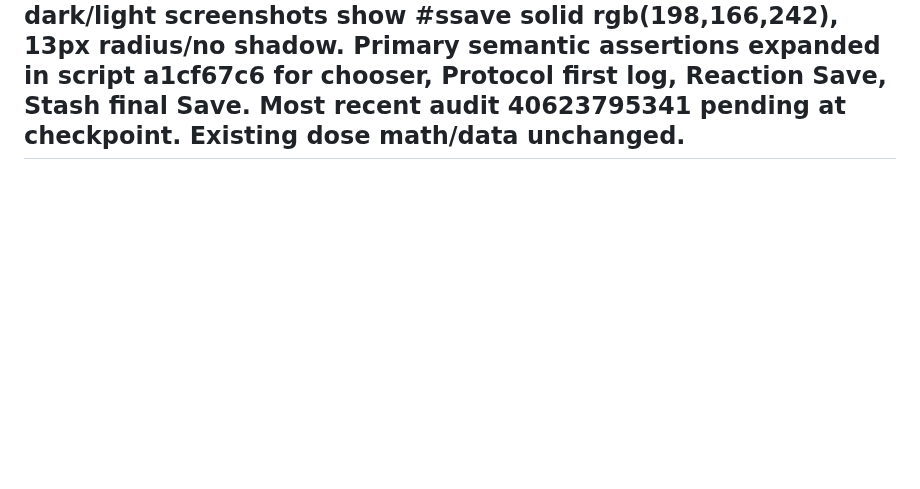
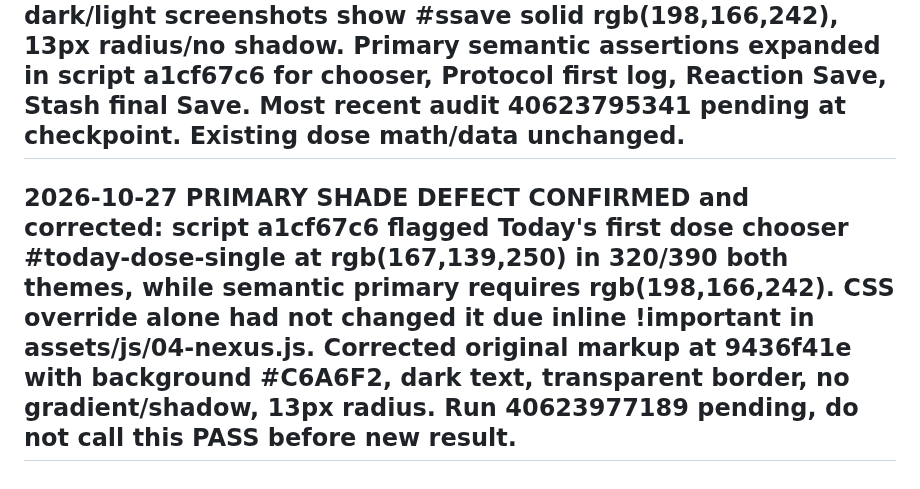
Before and after one commit to Deidrajw/Peptide-Tracker, a Markdown page: docs/design/DS2_BUTTON_ROLE_AUDIT.md, the part around the change. GitHub-like rendering; blank space fills up the shorter version.

Commit message:
docs(qa): record real Today dose chooser shade failure and source fix

```diff
--- a/docs/design/DS2_BUTTON_ROLE_AUDIT.md
+++ b/docs/design/DS2_BUTTON_ROLE_AUDIT.md
@@ -52,3 +52,6 @@ User supplied 10 screenshots of CTAs: Add to Stash, kit wizard Continue, dose Co
 
 
 ## 2026-10-27 screenshot CTA closure: found inline #A78BFA!important on #today-dose-single 'Continue to dose log' in 04-nexus.js, overridden to canonical solid #C6A6F2 (CSS f238e6d2). Stash final Add to Stash stage tested with fictional fields and no save; 40623724305 SUCCESS, 4/4 320/390 dark/light screenshots show #ssave solid rgb(198,166,242), 13px radius/no shadow. Primary semantic assertions expanded in script a1cf67c6 for chooser, Protocol first log, Reaction Save, Stash final Save. Most recent audit 40623795341 pending at checkpoint. Existing dose math/data unchanged.
+
+
+## 2026-10-27 PRIMARY SHADE DEFECT CONFIRMED and corrected: script a1cf67c6 flagged Today's first dose chooser #today-dose-single at rgb(167,139,250) in 320/390 both themes, while semantic primary requires rgb(198,166,242). CSS override alone had not changed it due inline !important in assets/js/04-nexus.js. Corrected original markup at 9436f41e with background #C6A6F2, dark text, transparent border, no gradient/shadow, 13px radius. Run 40623977189 pending, do not call this PASS before new result.
```
